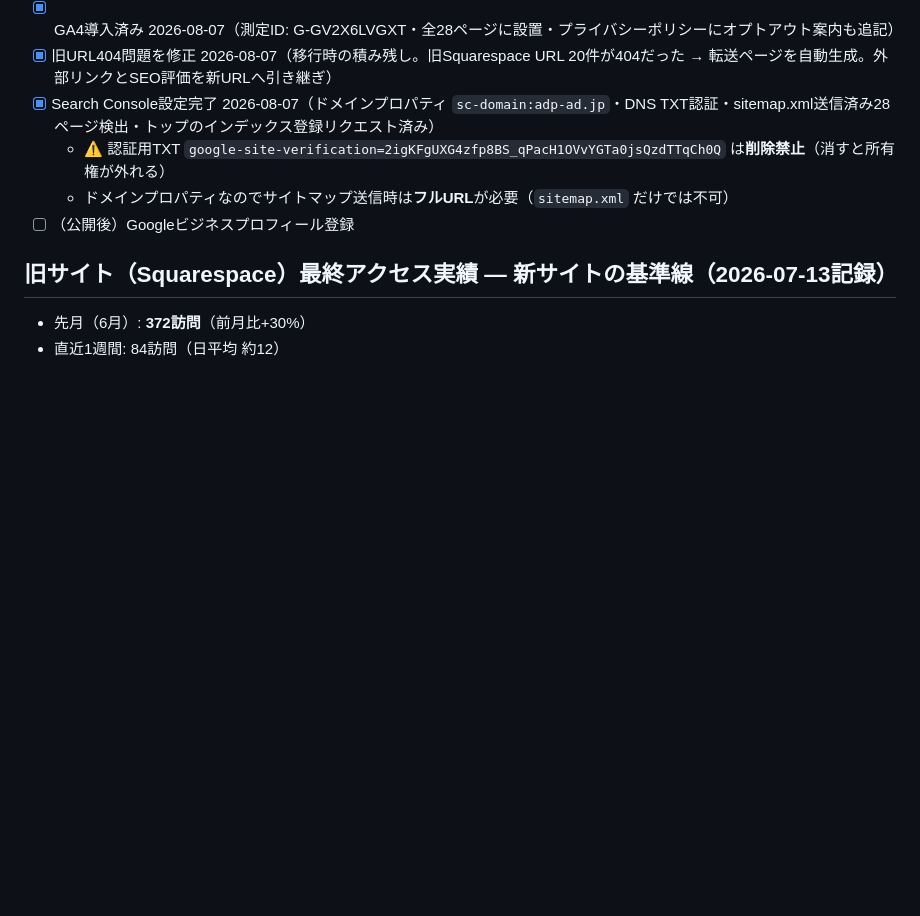
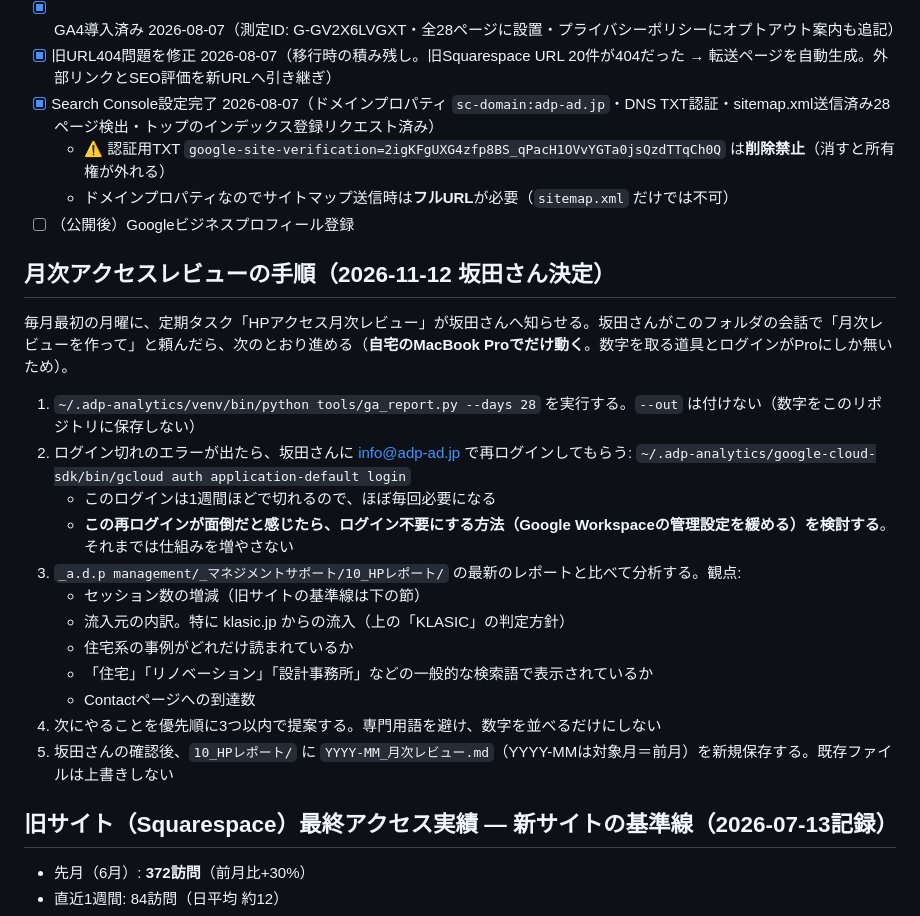
Before and after one commit to adpskta/adp-website, a Markdown page: CLAUDE.md, the part around the change. GitHub-like rendering; blank space fills up the shorter version.

Commit message:
月次アクセスレビューの手順を追加（Proでスクリプト実行・ログインは月1回やり直す運用）
Co-Authored-By: Claude <noreply@anthropic.com>

```diff
--- a/CLAUDE.md
+++ b/CLAUDE.md
@@ -144,6 +144,23 @@ _HP/
   - ドメインプロパティなのでサイトマップ送信時は**フルURL**が必要（`sitemap.xml` だけでは不可）
 - [ ] （公開後）Googleビジネスプロフィール登録
 
+## 月次アクセスレビューの手順（2026-11-12 坂田さん決定）
+
+毎月最初の月曜に、定期タスク「HPアクセス月次レビュー」が坂田さんへ知らせる。坂田さんがこのフォルダの会話で「月次レビューを作って」と頼んだら、次のとおり進める（**自宅のMacBook Proでだけ動く**。数字を取る道具とログインがProにしか無いため）。
+
+1. `~/.adp-analytics/venv/bin/python tools/ga_report.py --days 28` を実行する。`--out` は付けない（数字をこのリポジトリに保存しない）
+2. ログイン切れのエラーが出たら、坂田さんに info@adp-ad.jp で再ログインしてもらう: `~/.adp-analytics/google-cloud-sdk/bin/gcloud auth application-default login`
+   - このログインは1週間ほどで切れるので、ほぼ毎回必要になる
+   - **この再ログインが面倒だと感じたら、ログイン不要にする方法（Google Workspaceの管理設定を緩める）を検討する**。それまでは仕組みを増やさない
+3. `_a.d.p management/_マネジメントサポート/10_HPレポート/` の最新のレポートと比べて分析する。観点:
+   - セッション数の増減（旧サイトの基準線は下の節）
+   - 流入元の内訳。特に klasic.jp からの流入（上の「KLASIC」の判定方針）
+   - 住宅系の事例がどれだけ読まれているか
+   - 「住宅」「リノベーション」「設計事務所」などの一般的な検索語で表示されているか
+   - Contactページへの到達数
+4. 次にやることを優先順に3つ以内で提案する。専門用語を避け、数字を並べるだけにしない
+5. 坂田さんの確認後、`10_HPレポート/` に `YYYY-MM_月次レビュー.md`（YYYY-MMは対象月＝前月）を新規保存する。既存ファイルは上書きしない
+
 ## 旧サイト（Squarespace）最終アクセス実績 — 新サイトの基準線（2026-07-13記録）
 
 - 先月（6月）: **372訪問**（前月比+30%）
```
